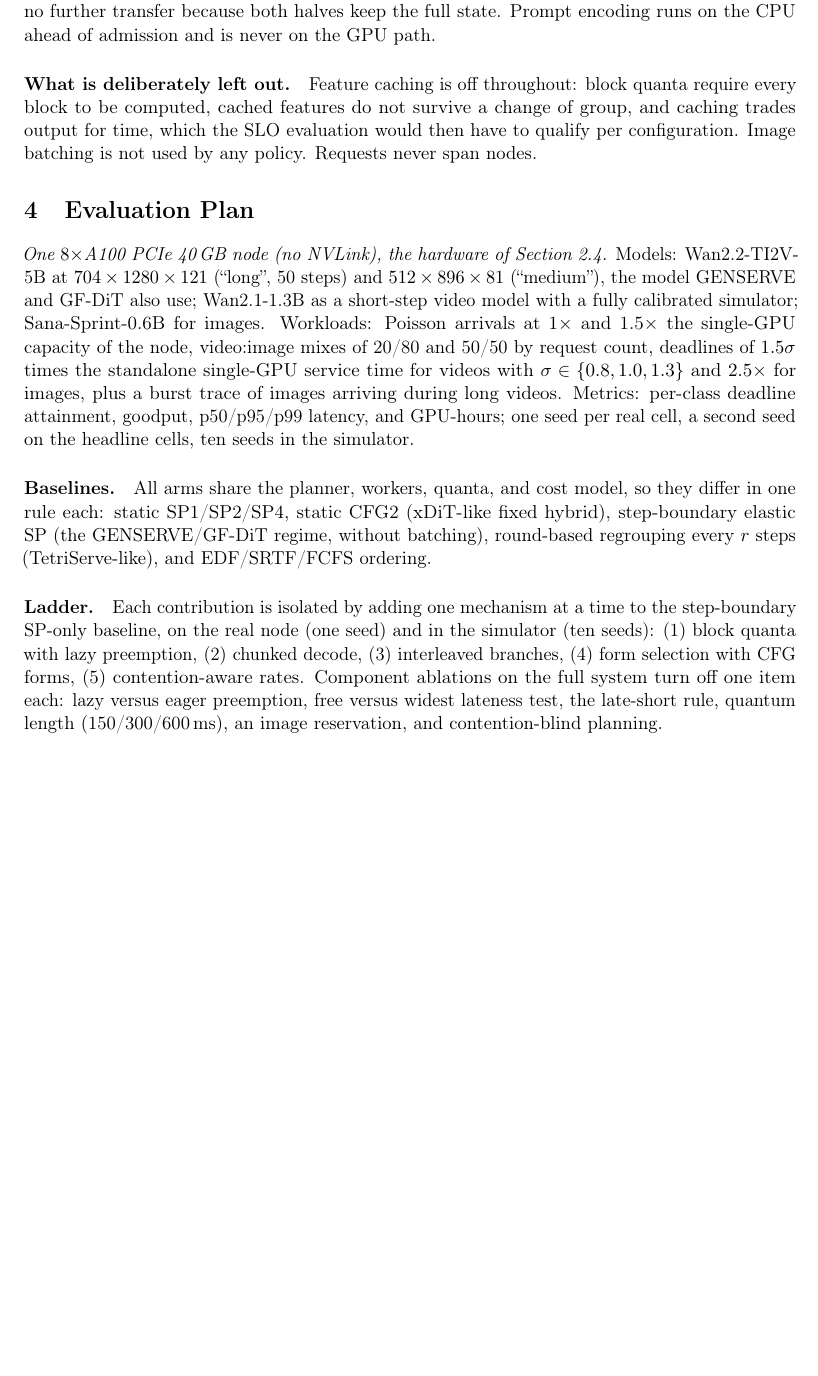
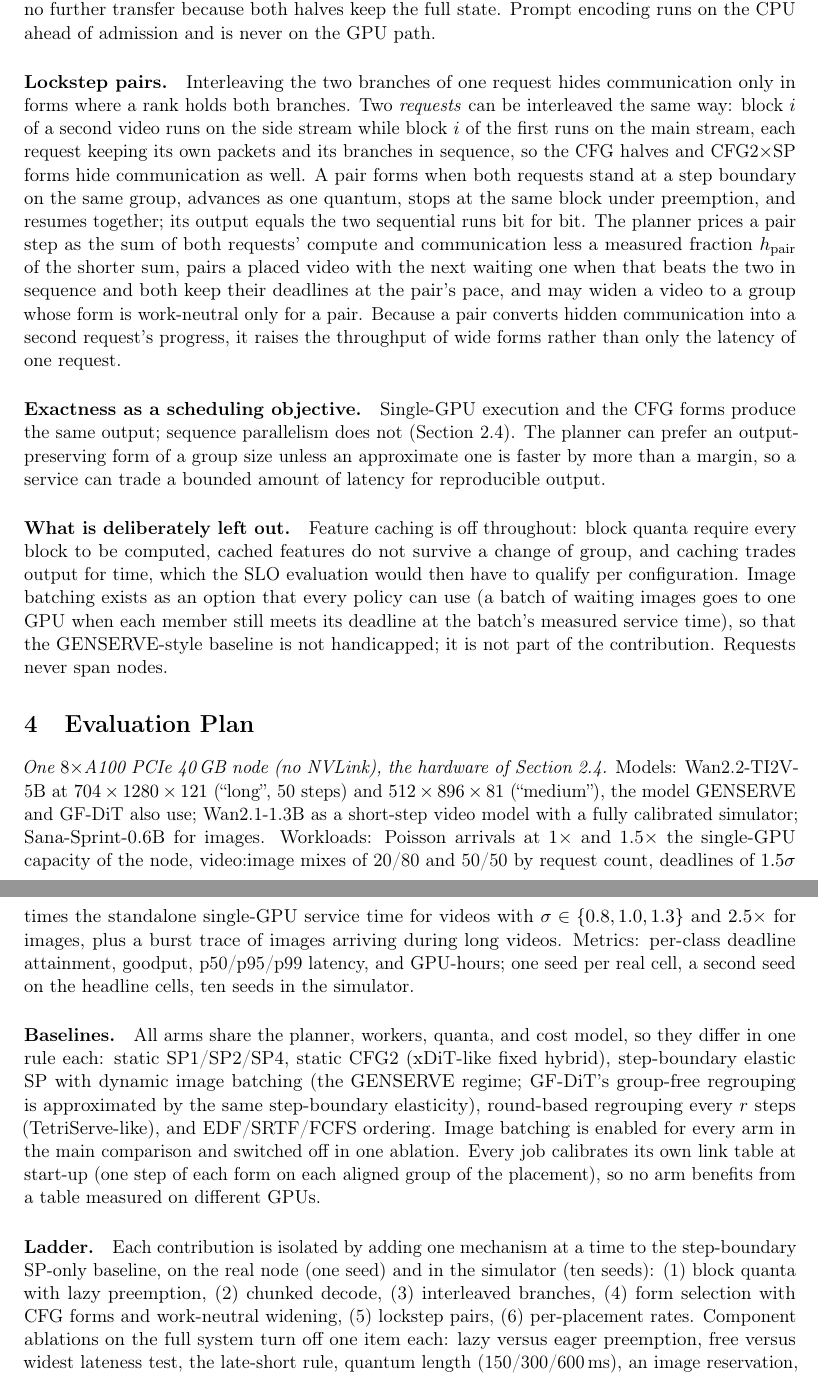
Before and after one commit to zydzydQAQ/ditserve, a LaTeX document (docs/dit_serving_sections.tex): part of page 8 of 12 before the commit and two parts of pages 8 and 9 of 12 after it, the two joined at a grey line, cut so that both start at the same text, the shorter picture padded with empty space. Compiled offline with pdfLaTeX.

Commit message:
Paper: lockstep pairs, the exactness objective, batching for all arms, in-job calibration
Co-Authored-By: Claude Fable 5.1 <noreply@anthropic.com>

```diff
--- a/docs/dit_serving_sections.tex
+++ b/docs/dit_serving_sections.tex
@@ -504,12 +504,40 @@ holds the same state; a CFG pair needs no further transfer because both
 halves keep the full state. Prompt encoding runs on the CPU ahead of
 admission and is never on the GPU path.
 
+\paragraph{Lockstep pairs.}
+Interleaving the two branches of one request hides communication only in
+forms where a rank holds both branches. Two \emph{requests} can be
+interleaved the same way: block $i$ of a second video runs on the side
+stream while block $i$ of the first runs on the main stream, each request
+keeping its own packets and its branches in sequence, so the CFG halves and
+CFG2$\times$SP forms hide communication as well. A pair forms when both
+requests stand at a step boundary on the same group, advances as one
+quantum, stops at the same block under preemption, and resumes together;
+its output equals the two sequential runs bit for bit. The planner prices a
+pair step as the sum of both requests' compute and communication less a
+measured fraction $h_{\mathrm{pair}}$ of the shorter sum, pairs a placed
+video with the next waiting one when that beats the two in sequence and
+both keep their deadlines at the pair's pace, and may widen a video to a
+group whose form is work-neutral only for a pair. Because a pair converts
+hidden communication into a second request's progress, it raises the
+throughput of wide forms rather than only the latency of one request.
+
+\paragraph{Exactness as a scheduling objective.}
+Single-GPU execution and the CFG forms produce the same output; sequence
+parallelism does not (Section~\ref{sec:long-steps}). The planner can
+prefer an output-preserving form of a group size unless an approximate
+one is faster by more than a margin, so a service can trade a bounded
+amount of latency for reproducible output.
+
 \paragraph{What is deliberately left out.}
 Feature caching is off throughout: block quanta require every block to be
 computed, cached features do not survive a change of group, and caching
 trades output for time, which the SLO evaluation would then have to qualify
-per configuration. Image batching is not used by any policy. Requests never
-span nodes.
+per configuration. Image batching exists as an option that every policy
+can use (a batch of waiting images goes to one GPU when each member still
+meets its deadline at the batch's measured service time), so that the
+GENSERVE-style baseline is not handicapped; it is not part of the
+contribution. Requests never span nodes.
 
 \section{Evaluation Plan}
 \label{sec:evaluation-plan}
@@ -531,16 +559,22 @@ cell, a second seed on the headline cells, ten seeds in the simulator.
 \paragraph{Baselines.}
 All arms share the planner, workers, quanta, and cost model, so they differ
 in one rule each: static SP1/SP2/SP4, static CFG2 (xDiT-like fixed
-hybrid), step-boundary elastic SP (the GENSERVE/GF-DiT regime, without
-batching), round-based regrouping every $r$ steps (TetriServe-like), and
-EDF/SRTF/FCFS ordering.
+hybrid), step-boundary elastic SP with dynamic image batching (the
+GENSERVE regime; GF-DiT's group-free regrouping is approximated by the
+same step-boundary elasticity), round-based regrouping every $r$ steps
+(TetriServe-like), and EDF/SRTF/FCFS ordering. Image batching is enabled
+for every arm in the main comparison and switched off in one ablation.
+Every job calibrates its own link table at start-up (one step of each form
+on each aligned group of the placement), so no arm benefits from a table
+measured on different GPUs.
 
 \paragraph{Ladder.}
 Each contribution is isolated by adding one mechanism at a time to the
 step-boundary SP-only baseline, on the real node (one seed) and in the
 simulator (ten seeds): (1) block quanta with lazy preemption, (2) chunked
-decode, (3) interleaved branches, (4) form selection with CFG forms,
-(5) contention-aware rates. Component ablations on the full system turn off
+decode, (3) interleaved branches, (4) form selection with CFG forms and
+work-neutral widening, (5) lockstep pairs, (6) per-placement rates.
+Component ablations on the full system turn off
 one item each: lazy versus eager preemption, free versus widest lateness
 test, the late-short rule, quantum length (150/300/600\,ms), an image
 reservation, and contention-blind planning.
```
